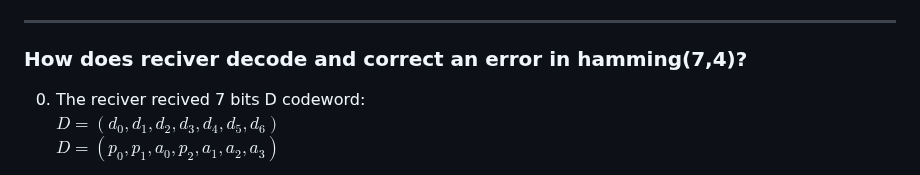
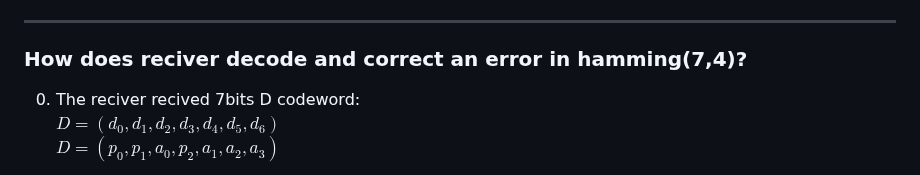
Before and after one commit to omidmohajerani99/Hamming-code-7-4, a Markdown page: README.md, the part around the change. GitHub-like rendering.

```diff
--- a/README.md
+++ b/README.md
@@ -111,7 +111,7 @@ def Noise(C):
 ---
 
  ### How does reciver decode and correct an error in hamming(7,4)?
-0. The reciver recived 7 bits D codeword:\
+0. The reciver recived 7bits D codeword:\
 $D = (d_{0} , d_{1} , d_{2} , d_{3} , d_{4} , d_{5} , d_{6})$\
 $D = (p_{0} , p_{1} , a_{0} , p_{2} , a_{1} , a_{2} , a_{3})$
 
```
